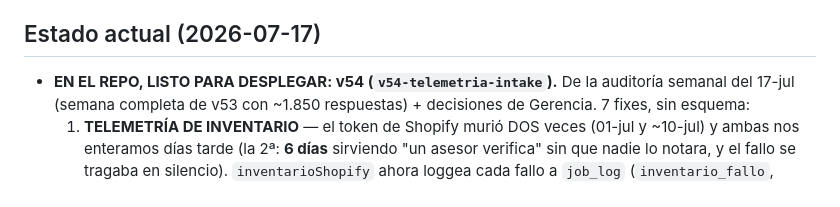
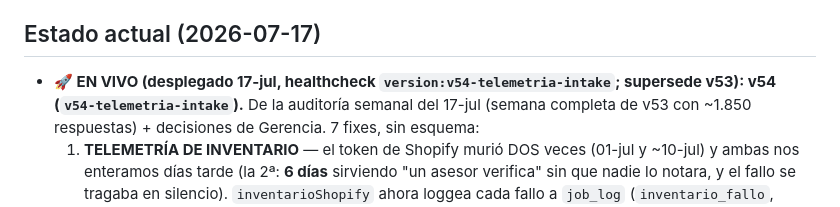
Before and after one commit to qsp-cdp/qsp-ai-agent-wati, a Markdown page: CLAUDE.md, the part around the change. GitHub-like rendering.

Commit message:
docs: v54 EN VIVO (desplegado 17-jul, healthcheck verificado)
Co-Authored-By: Claude Opus 4.8 <noreply@anthropic.com>
Claude-Session: https://claude.ai/code/session_018FZr1C6YFuf16xFvL2o35v

```diff
--- a/CLAUDE.md
+++ b/CLAUDE.md
@@ -20,7 +20,7 @@ con certeza, y calla/deriva cuando es mejor que responda un humano. Tienda:
 **quickservicepanama.com** (suministros de impresión y tecnología en Panamá).
 
 ## Estado actual (2026-07-17)
-- **EN EL REPO, LISTO PARA DESPLEGAR: v54 (`v54-telemetria-intake`).** De la auditoría semanal del 17-jul
+- **🚀 EN VIVO (desplegado 17-jul, healthcheck `version:v54-telemetria-intake`; supersede v53): v54 (`v54-telemetria-intake`).** De la auditoría semanal del 17-jul
   (semana completa de v53 con ~1.850 respuestas) + decisiones de Gerencia. 7 fixes, sin esquema:
   1. **TELEMETRÍA DE INVENTARIO** — el token de Shopify murió DOS veces (01-jul y ~10-jul) y ambas nos
      enteramos días tarde (la 2ª: **6 días** sirviendo "un asesor verifica" sin que nadie lo notara, y el
```
